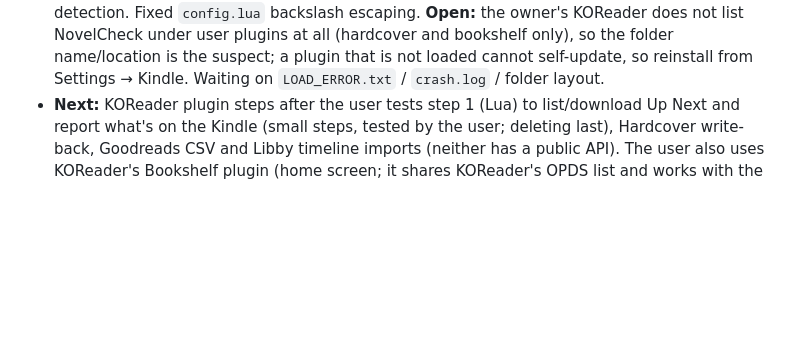
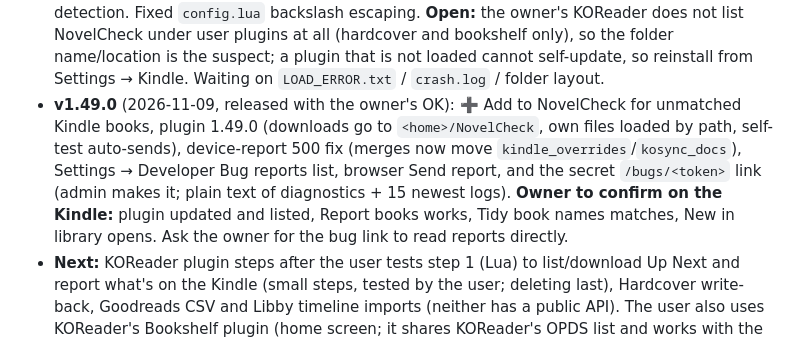
Before and after one commit to ZachCurry13/novelcheck, a Markdown page: HANDOFF.md, the part around the change. GitHub-like rendering; blank space fills up the shorter version.

Commit message:
Handoff: v1.49.0 released
Co-Authored-By: Claude Sonnet 5.5 <noreply@anthropic.com>

```diff
--- a/HANDOFF.md
+++ b/HANDOFF.md
@@ -37,6 +37,7 @@ NovelCheck (Go + vanilla JS PWA, self-hosted on the user's TrueNAS) rates a fami
 - **v1.45.2** (2026-10-26): bundled `cloudflared` 2026.10.4 (was 2026.9.3), released; build, tests and the Dockerfile's connector check all passed. **Confirmed by the owner (2026-10-26): Admin → Remote access shows connected on 2026.10.4.** Weekly audit (`.github/workflows/audit.yml`) next runs Monday 06:17 UTC.
 - **v1.46.0** (2026-10-29): sharing profiles and the 👥 Readers page (`readers.js`, `sharing.js`, `readerstats.go`, `readers_handlers.go`; status 85). Private by default; "reading now" is a second switch; viewers only see books their own rules allow (no pepper levels for kids, no highlights/notes, no files outside the library); kids can't turn it on, parents choose for them and always see their kids. Tested with one privacy test and an empty kid profile, not real family data. **Open ideas:** per-person sharing (currently all-or-nothing for the family), star ratings/reviews, shareable image cards for stats, family leaderboards (not built, only if asked).
 - **v1.48.0** (2026-11-09, released with the owner's OK; includes the unreleased 1.47 share cards): Audiobookshelf audiobooks (import, length/narrator, sort/filter, browser player, request other format, Libby audiobooks), plugin 1.48.0 Developer tools and safe module loading, Settings → Developer, device logs, "Listed twice" duplicate cleanup (auto-join after syncs), Calibre change detection. Fixed `config.lua` backslash escaping. **Open:** the owner's KOReader does not list NovelCheck under user plugins at all (hardcover and bookshelf only), so the folder name/location is the suspect; a plugin that is not loaded cannot self-update, so reinstall from Settings → Kindle. Waiting on `LOAD_ERROR.txt` / `crash.log` / folder layout.
+- **v1.49.0** (2026-11-09, released with the owner's OK): ➕ Add to NovelCheck for unmatched Kindle books, plugin 1.49.0 (downloads go to `<home>/NovelCheck`, own files loaded by path, self-test auto-sends), device-report 500 fix (merges now move `kindle_overrides`/`kosync_docs`), Settings → Developer Bug reports list, browser Send report, and the secret `/bugs/<token>` link (admin makes it; plain text of diagnostics + 15 newest logs). **Owner to confirm on the Kindle:** plugin updated and listed, Report books works, Tidy book names matches, New in library opens. Ask the owner for the bug link to read reports directly.
 - **Next:** KOReader plugin steps after the user tests step 1 (Lua) to list/download Up Next and report what's on the Kindle (small steps, tested by the user; deleting last), Hardcover write-back, Goodreads CSV and Libby timeline imports (neither has a public API). The user also uses KOReader's Bookshelf plugin (home screen; it shares KOReader's OPDS list and works with the Hardcover plugin) and likes free APIs.
 - **Next (agreed 2026-09-29, released one at a time with the user's OK):** 1.31 Hardcover sync (one-way, a personal token per person, hourly), 1.32 Read in NovelCheck (a phone reader in the browser that keeps the place with KOReader through kosync). Goodreads and StoryGraph have no API.
 - A "2.0" was discussed: no rewrite; instead one job system for background work, one reading-progress model (fold it into 1.31/1.32), books with editions and files underneath (the one migration worth a 2.0), and a small component layer for the screens, page by page.
```
